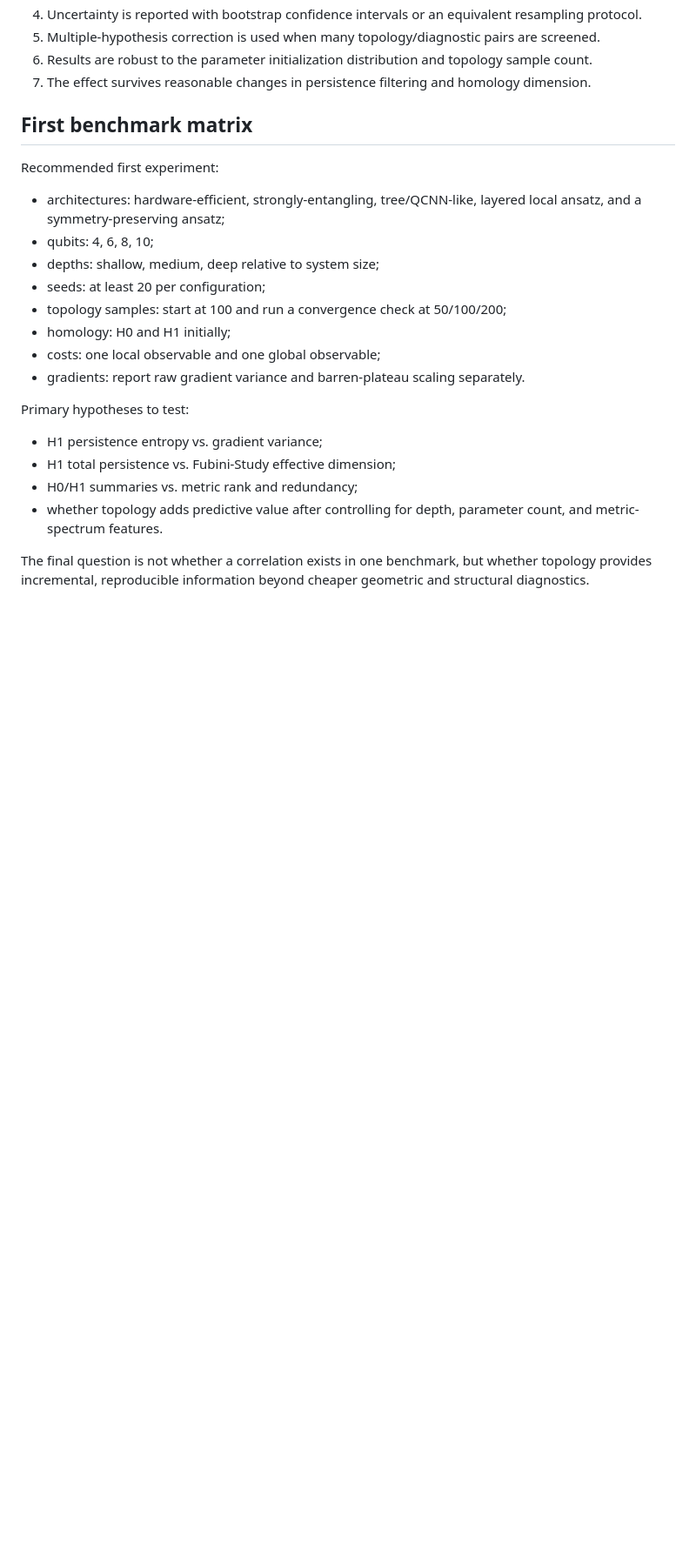
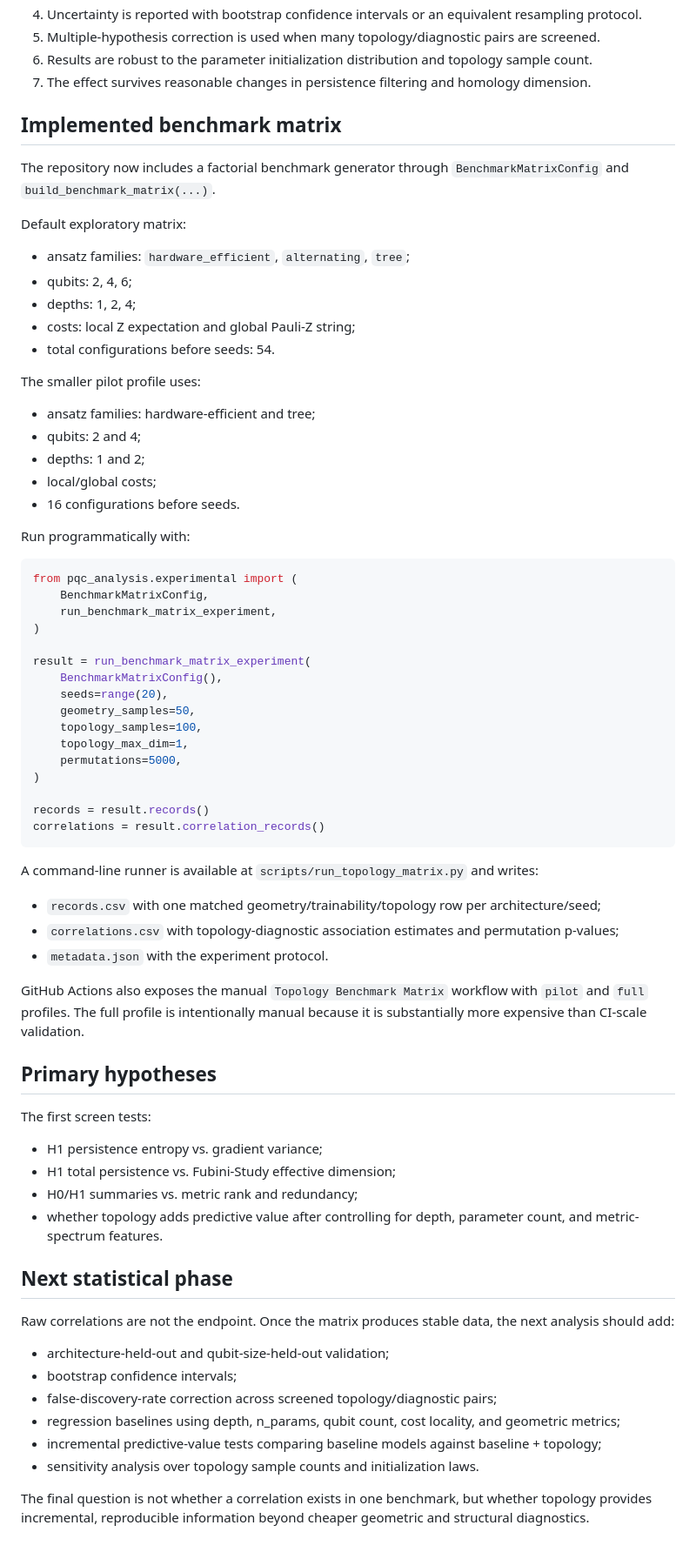
Before and after one commit to AHDMarwan/pqc_analysis, a Markdown page: docs/TOPOLOGY_RESEARCH.md, the part around the change. Shown at 87% size. GitHub-like rendering; blank space fills up the shorter version.

Commit message:
document implemented topology benchmark matrix

````diff
--- a/docs/TOPOLOGY_RESEARCH.md
+++ b/docs/TOPOLOGY_RESEARCH.md
@@ -66,24 +66,73 @@ A topology metric should only be called predictive of trainability if it satisfi
 6. Results are robust to the parameter initialization distribution and topology sample count.
 7. The effect survives reasonable changes in persistence filtering and homology dimension.
 
-## First benchmark matrix
+## Implemented benchmark matrix
 
-Recommended first experiment:
+The repository now includes a factorial benchmark generator through `BenchmarkMatrixConfig` and `build_benchmark_matrix(...)`.
 
-- architectures: hardware-efficient, strongly-entangling, tree/QCNN-like, layered local ansatz, and a symmetry-preserving ansatz;
-- qubits: 4, 6, 8, 10;
-- depths: shallow, medium, deep relative to system size;
-- seeds: at least 20 per configuration;
-- topology samples: start at 100 and run a convergence check at 50/100/200;
-- homology: H0 and H1 initially;
-- costs: one local observable and one global observable;
-- gradients: report raw gradient variance and barren-plateau scaling separately.
+Default exploratory matrix:
 
-Primary hypotheses to test:
+- ansatz families: `hardware_efficient`, `alternating`, `tree`;
+- qubits: 2, 4, 6;
+- depths: 1, 2, 4;
+- costs: local Z expectation and global Pauli-Z string;
+- total configurations before seeds: 54.
+
+The smaller pilot profile uses:
+
+- ansatz families: hardware-efficient and tree;
+- qubits: 2 and 4;
+- depths: 1 and 2;
+- local/global costs;
+- 16 configurations before seeds.
+
+Run programmatically with:
+
+```python
+from pqc_analysis.experimental import (
+    BenchmarkMatrixConfig,
+    run_benchmark_matrix_experiment,
+)
+
+result = run_benchmark_matrix_experiment(
+    BenchmarkMatrixConfig(),
+    seeds=range(20),
+    geometry_samples=50,
+    topology_samples=100,
+    topology_max_dim=1,
+    permutations=5000,
+)
+
+records = result.records()
+correlations = result.correlation_records()
+```
+
+A command-line runner is available at `scripts/run_topology_matrix.py` and writes:
+
+- `records.csv` with one matched geometry/trainability/topology row per architecture/seed;
+- `correlations.csv` with topology-diagnostic association estimates and permutation p-values;
+- `metadata.json` with the experiment protocol.
+
+GitHub Actions also exposes the manual `Topology Benchmark Matrix` workflow with `pilot` and `full` profiles. The full profile is intentionally manual because it is substantially more expensive than CI-scale validation.
+
+## Primary hypotheses
+
+The first screen tests:
 
 - H1 persistence entropy vs. gradient variance;
 - H1 total persistence vs. Fubini-Study effective dimension;
 - H0/H1 summaries vs. metric rank and redundancy;
 - whether topology adds predictive value after controlling for depth, parameter count, and metric-spectrum features.
 
+## Next statistical phase
+
+Raw correlations are not the endpoint. Once the matrix produces stable data, the next analysis should add:
+
+- architecture-held-out and qubit-size-held-out validation;
+- bootstrap confidence intervals;
+- false-discovery-rate correction across screened topology/diagnostic pairs;
+- regression baselines using depth, n_params, qubit count, cost locality, and geometric metrics;
+- incremental predictive-value tests comparing baseline models against baseline + topology;
+- sensitivity analysis over topology sample counts and initialization laws.
+
 The final question is not whether a correlation exists in one benchmark, but whether topology provides incremental, reproducible information beyond cheaper geometric and structural diagnostics.
````
